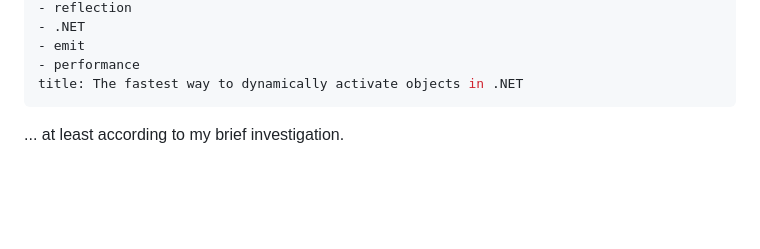
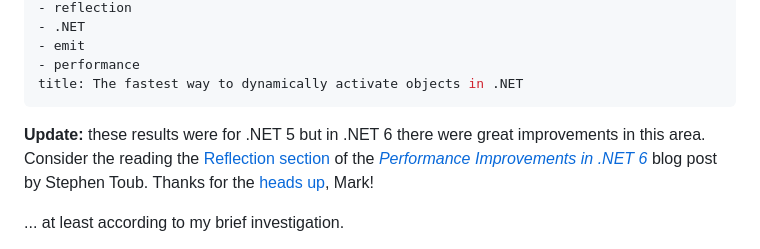
Before and after one commit to joelverhagen/joelverhagen.com, a Markdown page: _posts/2020-11-29-dynamically-activate-objects-net.md, the part around the change. GitHub-like rendering; blank space fills up the shorter version.

Commit message:
Update activation post

```diff
--- a/_posts/2020-11-29-dynamically-activate-objects-net.md
+++ b/_posts/2020-11-29-dynamically-activate-objects-net.md
@@ -9,6 +9,11 @@ tags:
 - performance
 title: The fastest way to dynamically activate objects in .NET
 ---
+
+**Update:** these results were for .NET 5 but in .NET 6 there were great improvements in this area. Consider the reading
+the [Reflection section](https://devblogs.microsoft.com/dotnet/performance-improvements-in-net-6/#reflection) of the
+[*Performance Improvements in .NET 6*](https://devblogs.microsoft.com/dotnet/performance-improvements-in-net-6/) blog
+post by Stephen Toub. Thanks for the [heads up](https://github.com/joelverhagen/joelverhagen.com/issues/1), Mark!
 
 ... at least according to my brief investigation.
 
```
